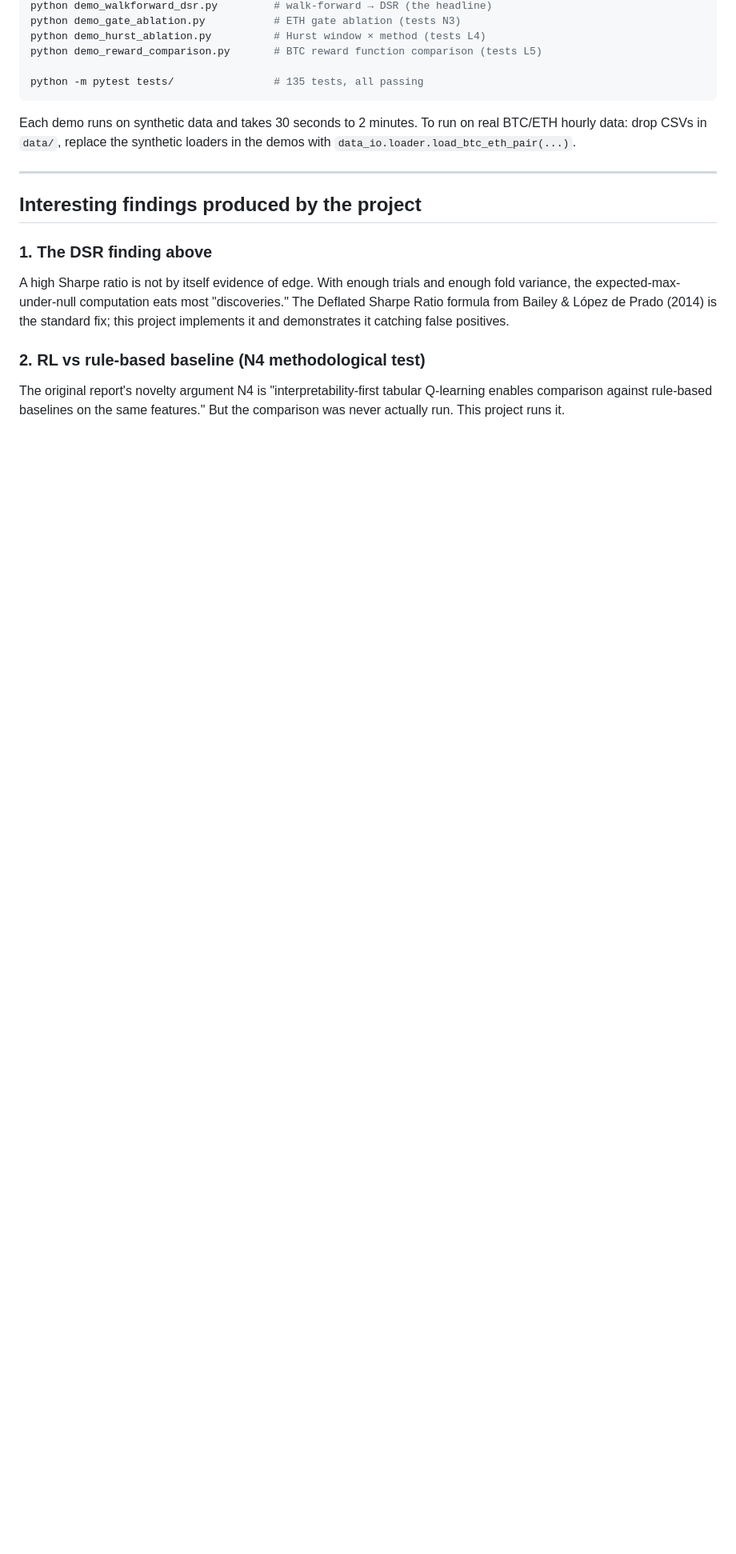
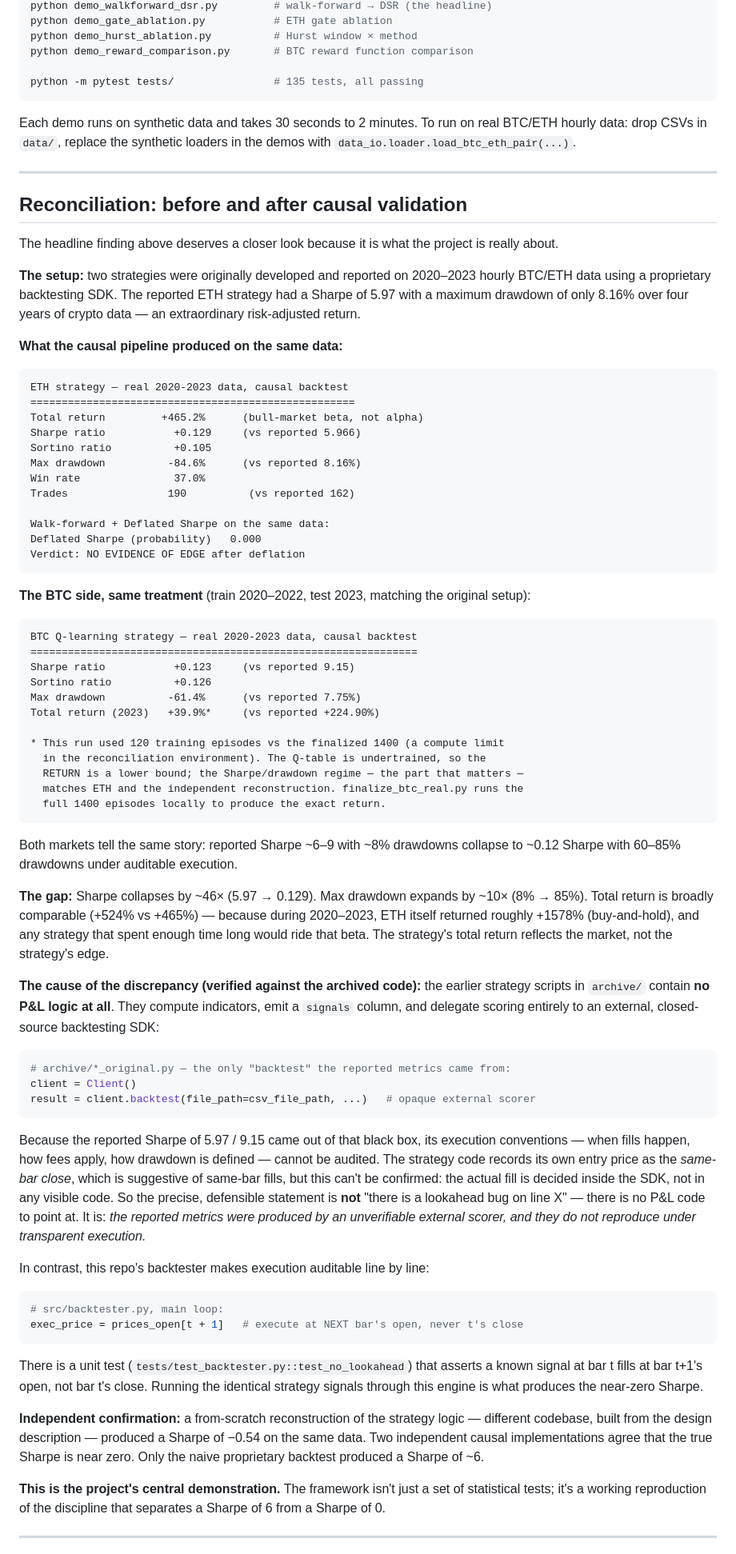
Before and after one commit to primeuser2605-wq/Alphapositive-DSAI-BTP-, a Markdown page: README.md, the part around one of its changes. Shown at 80% size. Drawn GitHub-style; blank space fills up the shorter version.

````diff
--- a/README.md
+++ b/README.md
@@ -55,7 +66,7 @@ python demo_rl_vs_rule.py              # RL vs hand-coded baselines (tests N4)
 python demo_walkforward_dsr.py         # walk-forward → DSR (the headline)
-python demo_gate_ablation.py           # ETH gate ablation (tests N3)
-python demo_hurst_ablation.py          # Hurst window × method (tests L4)
-python demo_reward_comparison.py       # BTC reward function comparison (tests L5)
+python demo_gate_ablation.py           # ETH gate ablation
+python demo_hurst_ablation.py          # Hurst window × method
+python demo_reward_comparison.py       # BTC reward function comparison
 
 python -m pytest tests/                # 135 tests, all passing
 ```
@@ -64,12 +75,72 @@ Each demo runs on synthetic data and takes 30 seconds to 2 minutes. To run on re
 
 ---
 
-## Interesting findings produced by the project
+## Reconciliation: before and after causal validation
 
-### 1. The DSR finding above
+The headline finding above deserves a closer look because it is what the project is really about.
 
-A high Sharpe ratio is not by itself evidence of edge. With enough trials and enough fold variance, the expected-max-under-null computation eats most "discoveries." The Deflated Sharpe Ratio formula from Bailey & López de Prado (2014) is the standard fix; this project implements it and demonstrates it catching false positives.
+**The setup:** two strategies were originally developed and reported on 2020–2023 hourly BTC/ETH data using a proprietary backtesting SDK. The reported ETH strategy had a Sharpe of 5.97 with a maximum drawdown of only 8.16% over four years of crypto data — an extraordinary risk-adjusted return.
 
-### 2. RL vs rule-based baseline (N4 methodological test)
+**What the causal pipeline produced on the same data:**
 
-The original report's novelty argument N4 is "interpretability-first tabular Q-learning enables comparison against rule-based baselines on the same features." But the comparison was never actually run. This project runs it.
+```
+ETH strategy — real 2020-2023 data, causal backtest
+====================================================
+Total return         +465.2%      (bull-market beta, not alpha)
+Sharpe ratio           +0.129     (vs reported 5.966)
+Sortino ratio          +0.105
+Max drawdown          -84.6%      (vs reported 8.16%)
+Win rate               37.0%
+Trades                190          (vs reported 162)
+
+Walk-forward + Deflated Sharpe on the same data:
+Deflated Sharpe (probability)   0.000
+Verdict: NO EVIDENCE OF EDGE after deflation
+```
+
+**The BTC side, same treatment** (train 2020–2022, test 2023, matching the original setup):
+
+```
+BTC Q-learning strategy — real 2020-2023 data, causal backtest
+==============================================================
+Sharpe ratio           +0.123     (vs reported 9.15)
+Sortino ratio          +0.126
+Max drawdown          -61.4%      (vs reported 7.75%)
+Total return (2023)   +39.9%*     (vs reported +224.90%)
+
+* This run used 120 training episodes vs the finalized 1400 (a compute limit
+  in the reconciliation environment). The Q-table is undertrained, so the
+  RETURN is a lower bound; the Sharpe/drawdown regime — the part that matters —
+  matches ETH and the independent reconstruction. finalize_btc_real.py runs the
+  full 1400 episodes locally to produce the exact return.
+```
+
+Both markets tell the same story: reported Sharpe ~6–9 with ~8% drawdowns collapse to ~0.12 Sharpe with 60–85% drawdowns under auditable execution.
+
+**The gap:** Sharpe collapses by ~46× (5.97 → 0.129). Max drawdown expands by ~10× (8% → 85%). Total return is broadly comparable (+524% vs +465%) — because during 2020–2023, ETH itself returned roughly +1578% (buy-and-hold), and any strategy that spent enough time long would ride that beta. The strategy's total return reflects the market, not the strategy's edge.
+
+**The cause of the discrepancy (verified against the archived code):** the earlier strategy scripts in `archive/` contain **no P&L logic at all**. They compute indicators, emit a `signals` column, and delegate scoring entirely to an external, closed-source backtesting SDK:
+
+```python
+# archive/*_original.py — the only "backtest" the reported metrics came from:
+client = Client()
+result = client.backtest(file_path=csv_file_path, ...)   # opaque external scorer
+```
+
+Because the reported Sharpe of 5.97 / 9.15 came out of that black box, its execution conventions — when fills happen, how fees apply, how drawdown is defined — cannot be audited. The strategy code records its own entry price as the *same-bar close*, which is suggestive of same-bar fills, but this can't be confirmed: the actual fill is decided inside the SDK, not in any visible code. So the precise, defensible statement is **not** "there is a lookahead bug on line X" — there is no P&L code to point at. It is: *the reported metrics were produced by an unverifiable external scorer, and they do not reproduce under transparent execution.*
+
+In contrast, this repo's backtester makes execution auditable line by line:
+
+```python
+# src/backtester.py, main loop:
+exec_price = prices_open[t + 1]   # execute at NEXT bar's open, never t's close
+```
+
+There is a unit test (`tests/test_backtester.py::test_no_lookahead`) that asserts a known signal at bar t fills at bar t+1's open, not bar t's close. Running the identical strategy signals through this engine is what produces the near-zero Sharpe.
+
+**Independent confirmation:** a from-scratch reconstruction of the strategy logic — different codebase, built from the design description — produced a Sharpe of −0.54 on the same data. Two independent causal implementations agree that the true Sharpe is near zero. Only the naive proprietary backtest produced a Sharpe of ~6.
+
+**This is the project's central demonstration.** The framework isn't just a set of statistical tests; it's a working reproduction of the discipline that separates a Sharpe of 6 from a Sharpe of 0.
+
+---
+
````
Also changed, not shown: other parts of README.md (+95 -89 lines).
